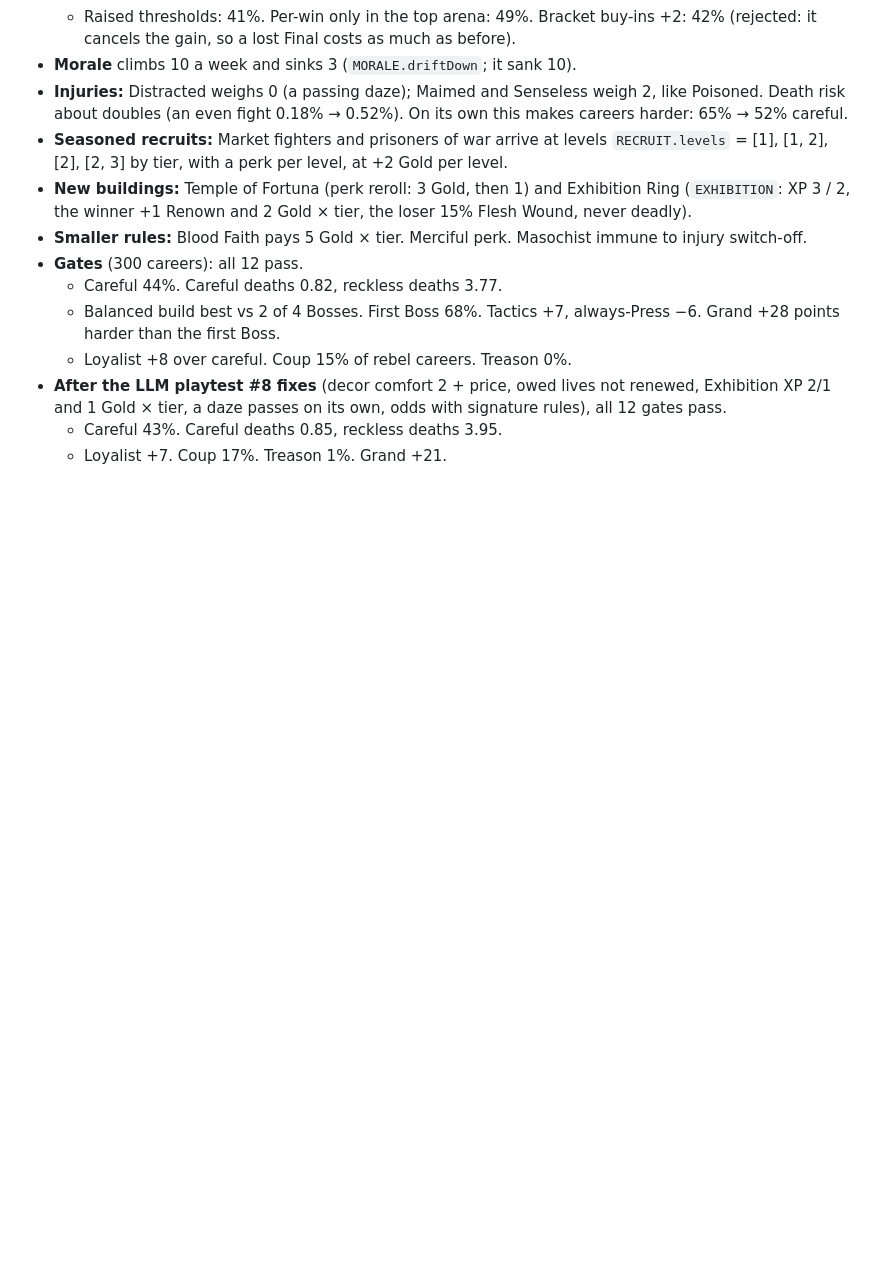
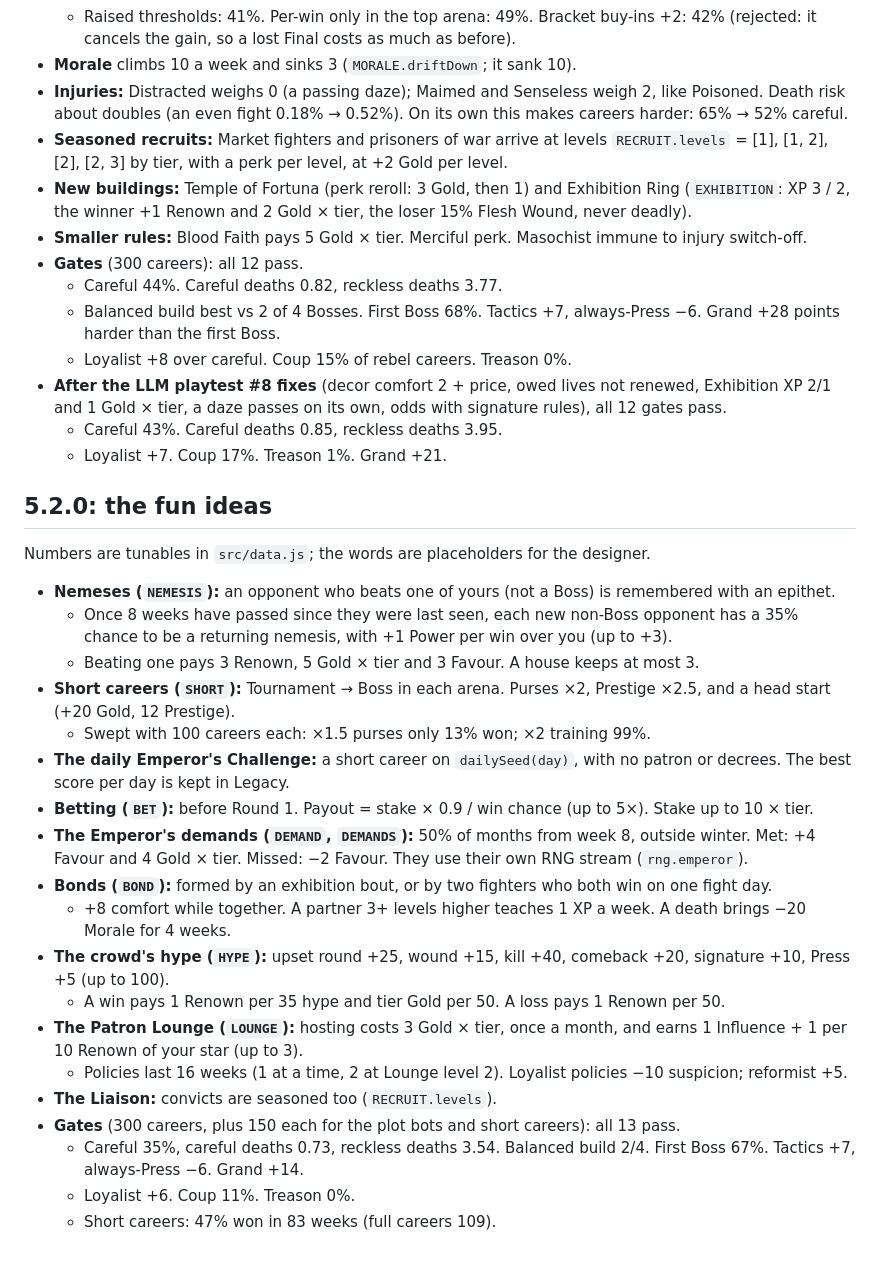
Before and after one commit to jvallee/bloodsport, a Markdown page: docs/fight-rules.md, the part around the change. Rendered like a GitHub page; blank space fills up the shorter version.

Commit message:
Docs: 5.2.0 rules and gate numbers (all 13 pass)
Co-Authored-By: Claude Opus 5.5 <noreply@anthropic.com>

```diff
--- a/docs/fight-rules.md
+++ b/docs/fight-rules.md
@@ -453,3 +453,27 @@ All numbers are tunables in `src/data.js` (`POLITICAL`, `PLOT`, `LIAISON`); stor
 - **After the LLM playtest #8 fixes** (decor comfort 2 + price, owed lives not renewed, Exhibition XP 2/1 and 1 Gold × tier, a daze passes on its own, odds with signature rules), all 12 gates pass.
   - Careful 43%. Careful deaths 0.85, reckless deaths 3.95.
   - Loyalist +7. Coup 17%. Treason 1%. Grand +21.
+
+## 5.2.0: the fun ideas
+
+Numbers are tunables in `src/data.js`; the words are placeholders for the designer.
+
+- **Nemeses (`NEMESIS`):** an opponent who beats one of yours (not a Boss) is remembered with an epithet.
+  - Once 8 weeks have passed since they were last seen, each new non-Boss opponent has a 35% chance to be a returning nemesis, with +1 Power per win over you (up to +3).
+  - Beating one pays 3 Renown, 5 Gold × tier and 3 Favour. A house keeps at most 3.
+- **Short careers (`SHORT`):** Tournament → Boss in each arena. Purses ×2, Prestige ×2.5, and a head start (+20 Gold, 12 Prestige).
+  - Swept with 100 careers each: ×1.5 purses only 13% won; ×2 training 99%.
+- **The daily Emperor's Challenge:** a short career on `dailySeed(day)`, with no patron or decrees. The best score per day is kept in Legacy.
+- **Betting (`BET`):** before Round 1. Payout = stake × 0.9 / win chance (up to 5×). Stake up to 10 × tier.
+- **The Emperor's demands (`DEMAND`, `DEMANDS`):** 50% of months from week 8, outside winter. Met: +4 Favour and 4 Gold × tier. Missed: −2 Favour. They use their own RNG stream (`rng.emperor`).
+- **Bonds (`BOND`):** formed by an exhibition bout, or by two fighters who both win on one fight day.
+  - +8 comfort while together. A partner 3+ levels higher teaches 1 XP a week. A death brings −20 Morale for 4 weeks.
+- **The crowd's hype (`HYPE`):** upset round +25, wound +15, kill +40, comeback +20, signature +10, Press +5 (up to 100).
+  - A win pays 1 Renown per 35 hype and tier Gold per 50. A loss pays 1 Renown per 50.
+- **The Patron Lounge (`LOUNGE`):** hosting costs 3 Gold × tier, once a month, and earns 1 Influence + 1 per 10 Renown of your star (up to 3).
+  - Policies last 16 weeks (1 at a time, 2 at Lounge level 2). Loyalist policies −10 suspicion; reformist +5.
+- **The Liaison:** convicts are seasoned too (`RECRUIT.levels`).
+- **Gates** (300 careers, plus 150 each for the plot bots and short careers): all 13 pass.
+  - Careful 35%, careful deaths 0.73, reckless deaths 3.54. Balanced build 2/4. First Boss 67%. Tactics +7, always-Press −6. Grand +14.
+  - Loyalist +6. Coup 11%. Treason 0%.
+  - Short careers: 47% won in 83 weeks (full careers 109).
```
